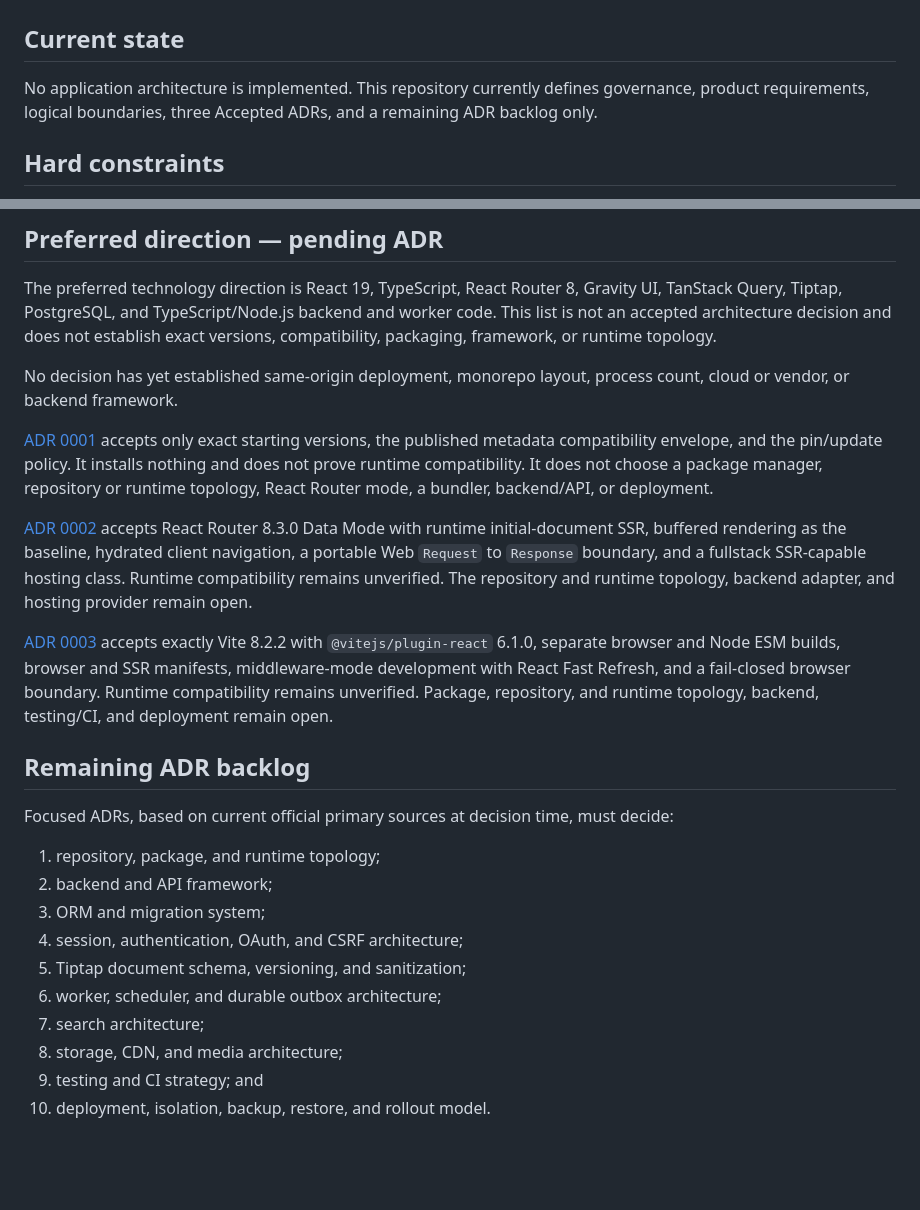
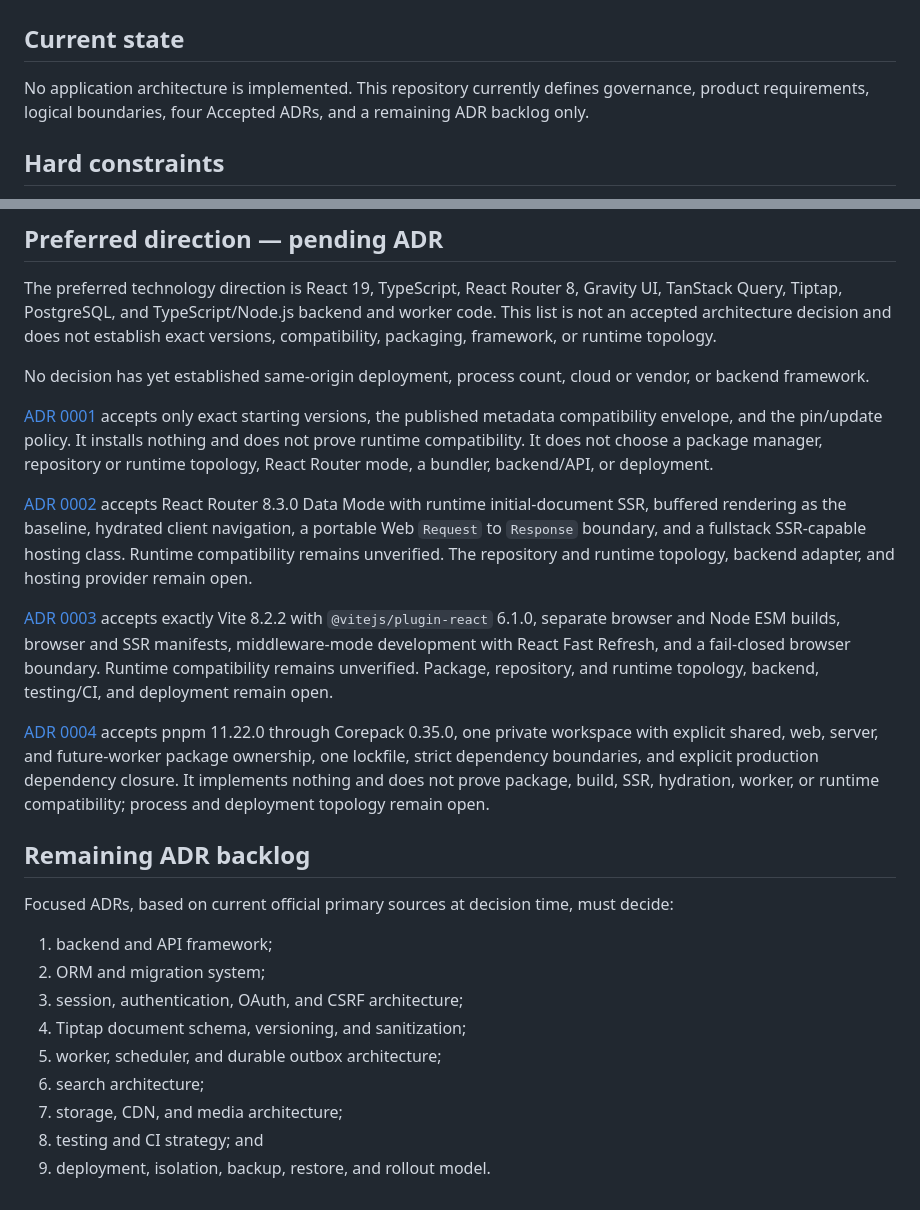
Before and after one commit to kirillwynn/kirillwynn.com, a Markdown page: docs/architecture.md, 2 parts joined by grey strips. Drawn GitHub-style; blank space fills up the shorter version.

Commit message:
docs: record repository package and runtime topology acceptance

```diff
--- a/docs/architecture.md
+++ b/docs/architecture.md
@@ -2,7 +2,7 @@
 
 ## Current state
 
-No application architecture is implemented. This repository currently defines governance, product requirements, logical boundaries, three Accepted ADRs, and a remaining ADR backlog only.
+No application architecture is implemented. This repository currently defines governance, product requirements, logical boundaries, four Accepted ADRs, and a remaining ADR backlog only.
 
 ## Hard constraints
 
@@ -41,7 +41,7 @@ Application -> Google / GitHub identity providers
 
 The preferred technology direction is React 19, TypeScript, React Router 8, Gravity UI, TanStack Query, Tiptap, PostgreSQL, and TypeScript/Node.js backend and worker code. This list is not an accepted architecture decision and does not establish exact versions, compatibility, packaging, framework, or runtime topology.
 
-No decision has yet established same-origin deployment, monorepo layout, process count, cloud or vendor, or backend framework.
+No decision has yet established same-origin deployment, process count, cloud or vendor, or backend framework.
 
 [ADR 0001](decisions/0001-version-baseline-and-update-policy.md) accepts only exact starting versions, the published metadata compatibility envelope, and the pin/update policy. It installs nothing and does not prove runtime compatibility. It does not choose a package manager, repository or runtime topology, React Router mode, a bundler, backend/API, or deployment.
 
@@ -49,17 +49,18 @@ No decision has yet established same-origin deployment, monorepo layout, process
 
 [ADR 0003](decisions/0003-bundler-build-development-model.md) accepts exactly Vite 8.2.2 with `@vitejs/plugin-react` 6.1.0, separate browser and Node ESM builds, browser and SSR manifests, middleware-mode development with React Fast Refresh, and a fail-closed browser boundary. Runtime compatibility remains unverified. Package, repository, and runtime topology, backend, testing/CI, and deployment remain open.
 
+[ADR 0004](decisions/0004-repository-package-runtime-topology.md) accepts pnpm 11.22.0 through Corepack 0.35.0, one private workspace with explicit shared, web, server, and future-worker package ownership, one lockfile, strict dependency boundaries, and explicit production dependency closure. It implements nothing and does not prove package, build, SSR, hydration, worker, or runtime compatibility; process and deployment topology remain open.
+
 ## Remaining ADR backlog
 
 Focused ADRs, based on current official primary sources at decision time, must decide:
 
-1. repository, package, and runtime topology;
-2. backend and API framework;
-3. ORM and migration system;
-4. session, authentication, OAuth, and CSRF architecture;
-5. Tiptap document schema, versioning, and sanitization;
-6. worker, scheduler, and durable outbox architecture;
-7. search architecture;
-8. storage, CDN, and media architecture;
-9. testing and CI strategy; and
-10. deployment, isolation, backup, restore, and rollout model.
+1. backend and API framework;
+2. ORM and migration system;
+3. session, authentication, OAuth, and CSRF architecture;
+4. Tiptap document schema, versioning, and sanitization;
+5. worker, scheduler, and durable outbox architecture;
+6. search architecture;
+7. storage, CDN, and media architecture;
+8. testing and CI strategy; and
+9. deployment, isolation, backup, restore, and rollout model.
```
Also changed, not shown: docs/decisions/0004-repository-package-runtime-topology.md (+4 -4 lines), docs/roadmap.md (+4 -3 lines).
